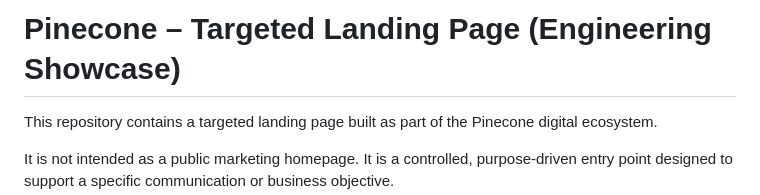
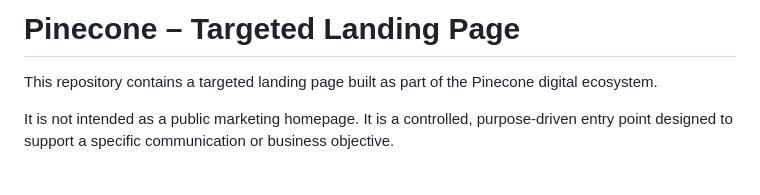
Before and after one commit to theDanButuc/pinecone.design-Landing-page, a Markdown page: README.md, the part around the change. Rendered like a GitHub page; blank space fills up the shorter version.

Commit message:
Update README title for clarity
Removed 'Engineering Showcase' from the title.

```diff
--- a/README.md
+++ b/README.md
@@ -1,4 +1,4 @@
-# Pinecone – Targeted Landing Page (Engineering Showcase)
+# Pinecone – Targeted Landing Page
 
 This repository contains a targeted landing page built as part of the Pinecone digital ecosystem.
 
```
